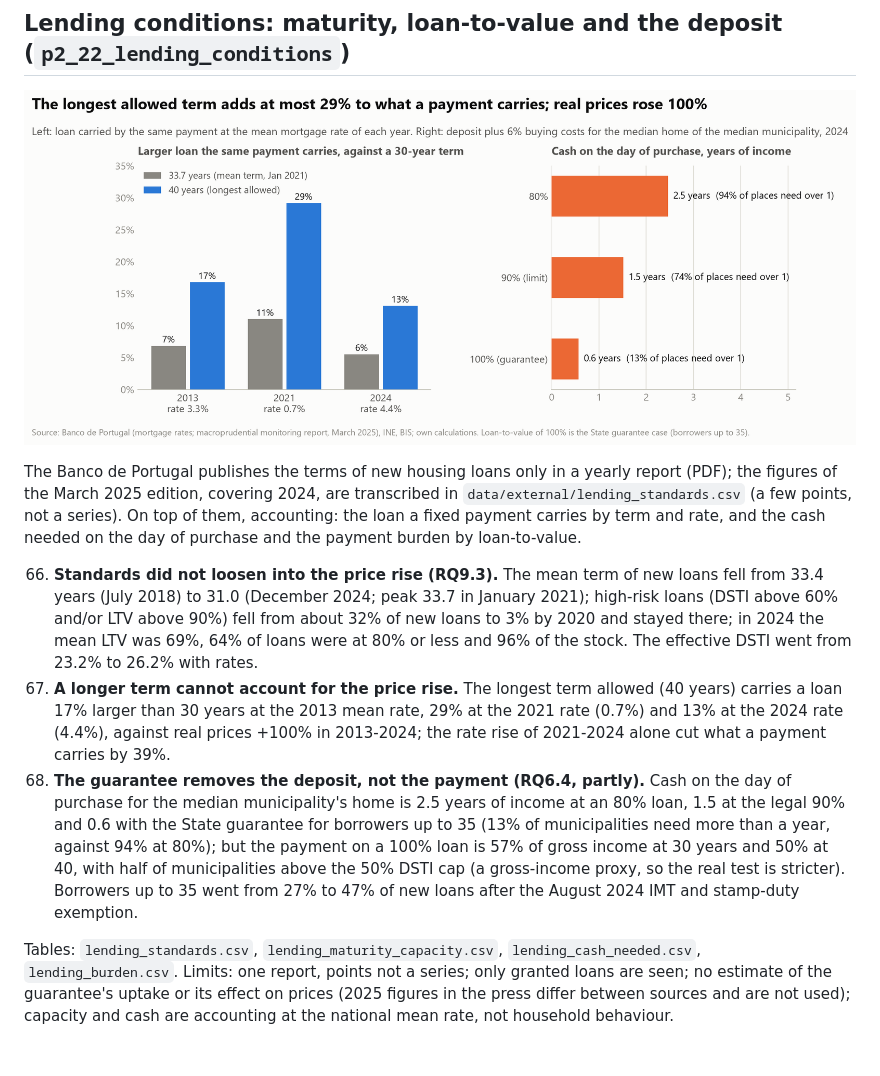
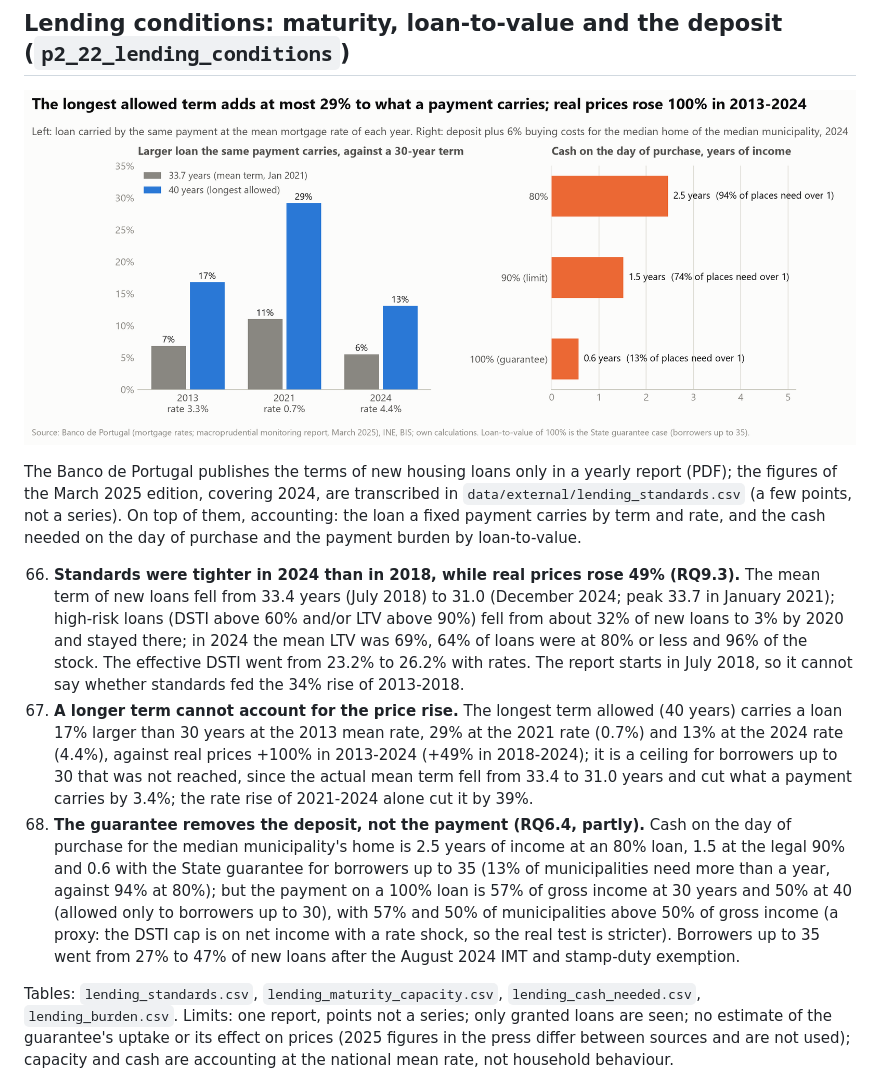
Before and after one commit to pmsmendes/portugal-housing-crisis, a Markdown page: reports/p2_explain.md, the part around the change. GitHub-like rendering; pictures changed too: reports/figures/p2/lending_conditions.png; blank space fills up the shorter version.

```diff
--- a/reports/p2_explain.md
+++ b/reports/p2_explain.md
@@ -407,9 +407,9 @@ Tables: `evidence_ladder.csv`, `evidence_ladder_rungs.csv`, `evidence_design_che
 
 The Banco de Portugal publishes the terms of new housing loans only in a yearly report (PDF); the figures of the March 2025 edition, covering 2024, are transcribed in `data/external/lending_standards.csv` (a few points, not a series). On top of them, accounting: the loan a fixed payment carries by term and rate, and the cash needed on the day of purchase and the payment burden by loan-to-value.
 
-66. **Standards did not loosen into the price rise (RQ9.3).** The mean term of new loans fell from 33.4 years (July 2018) to 31.0 (December 2024; peak 33.7 in January 2021); high-risk loans (DSTI above 60% and/or LTV above 90%) fell from about 32% of new loans to 3% by 2020 and stayed there; in 2024 the mean LTV was 69%, 64% of loans were at 80% or less and 96% of the stock. The effective DSTI went from 23.2% to 26.2% with rates.
-67. **A longer term cannot account for the price rise.** The longest term allowed (40 years) carries a loan 17% larger than 30 years at the 2013 mean rate, 29% at the 2021 rate (0.7%) and 13% at the 2024 rate (4.4%), against real prices +100% in 2013-2024; the rate rise of 2021-2024 alone cut what a payment carries by 39%.
-68. **The guarantee removes the deposit, not the payment (RQ6.4, partly).** Cash on the day of purchase for the median municipality's home is 2.5 years of income at an 80% loan, 1.5 at the legal 90% and 0.6 with the State guarantee for borrowers up to 35 (13% of municipalities need more than a year, against 94% at 80%); but the payment on a 100% loan is 57% of gross income at 30 years and 50% at 40, with half of municipalities above the 50% DSTI cap (a gross-income proxy, so the real test is stricter). Borrowers up to 35 went from 27% to 47% of new loans after the August 2024 IMT and stamp-duty exemption.
+66. **Standards were tighter in 2024 than in 2018, while real prices rose 49% (RQ9.3).** The mean term of new loans fell from 33.4 years (July 2018) to 31.0 (December 2024; peak 33.7 in January 2021); high-risk loans (DSTI above 60% and/or LTV above 90%) fell from about 32% of new loans to 3% by 2020 and stayed there; in 2024 the mean LTV was 69%, 64% of loans were at 80% or less and 96% of the stock. The effective DSTI went from 23.2% to 26.2% with rates. The report starts in July 2018, so it cannot say whether standards fed the 34% rise of 2013-2018.
+67. **A longer term cannot account for the price rise.** The longest term allowed (40 years) carries a loan 17% larger than 30 years at the 2013 mean rate, 29% at the 2021 rate (0.7%) and 13% at the 2024 rate (4.4%), against real prices +100% in 2013-2024 (+49% in 2018-2024); it is a ceiling for borrowers up to 30 that was not reached, since the actual mean term fell from 33.4 to 31.0 years and cut what a payment carries by 3.4%; the rate rise of 2021-2024 alone cut it by 39%.
+68. **The guarantee removes the deposit, not the payment (RQ6.4, partly).** Cash on the day of purchase for the median municipality's home is 2.5 years of income at an 80% loan, 1.5 at the legal 90% and 0.6 with the State guarantee for borrowers up to 35 (13% of municipalities need more than a year, against 94% at 80%); but the payment on a 100% loan is 57% of gross income at 30 years and 50% at 40 (allowed only to borrowers up to 30), with 57% and 50% of municipalities above 50% of gross income (a proxy: the DSTI cap is on net income with a rate shock, so the real test is stricter). Borrowers up to 35 went from 27% to 47% of new loans after the August 2024 IMT and stamp-duty exemption.
 
 Tables: `lending_standards.csv`, `lending_maturity_capacity.csv`, `lending_cash_needed.csv`, `lending_burden.csv`. Limits: one report, points not a series; only granted loans are seen; no estimate of the guarantee's uptake or its effect on prices (2025 figures in the press differ between sources and are not used); capacity and cash are accounting at the national mean rate, not household behaviour.
 
```
Also changed, not shown: README.md (+2 -2 lines), docs/research_questions.md (+2 -2 lines), 10 other files.
